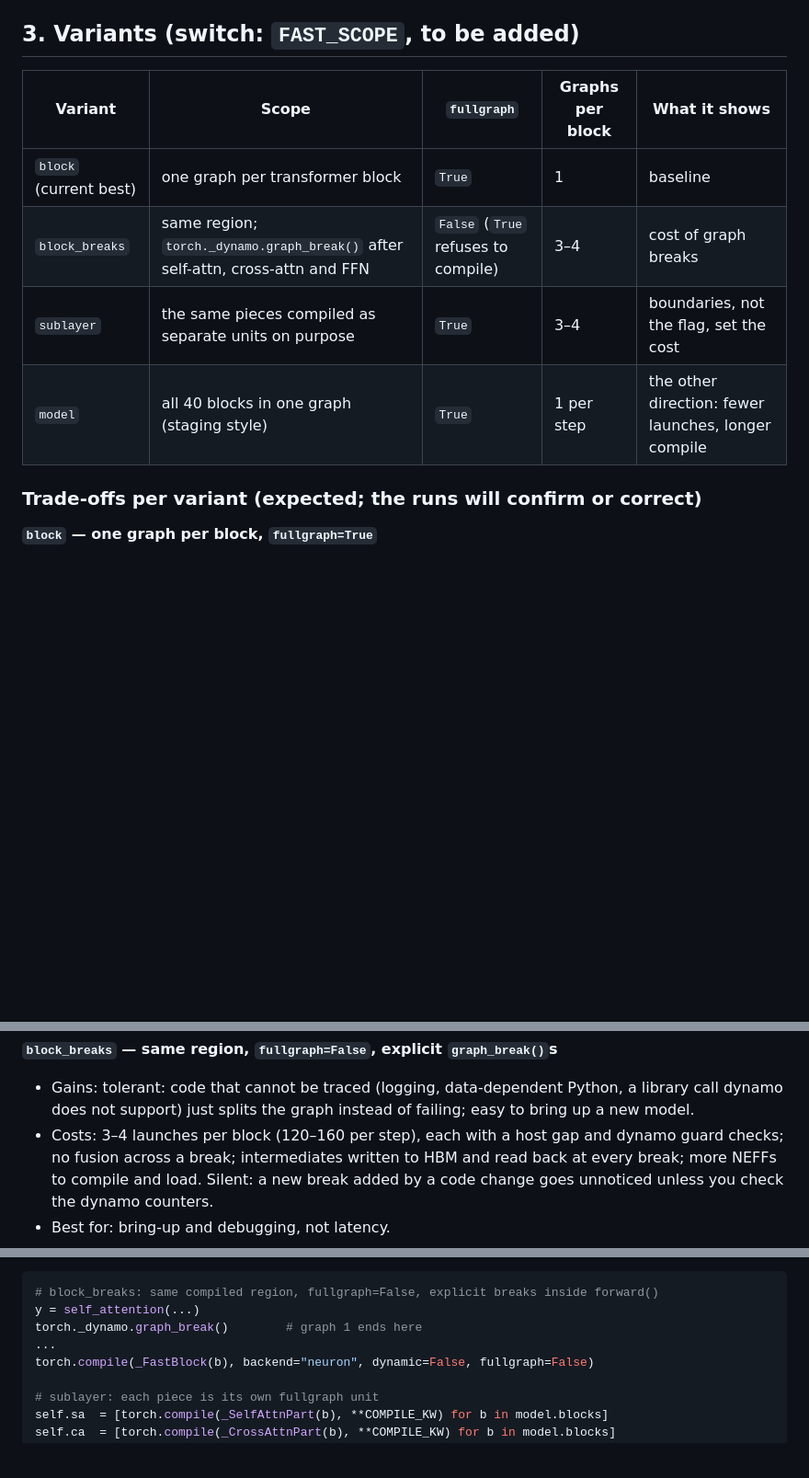
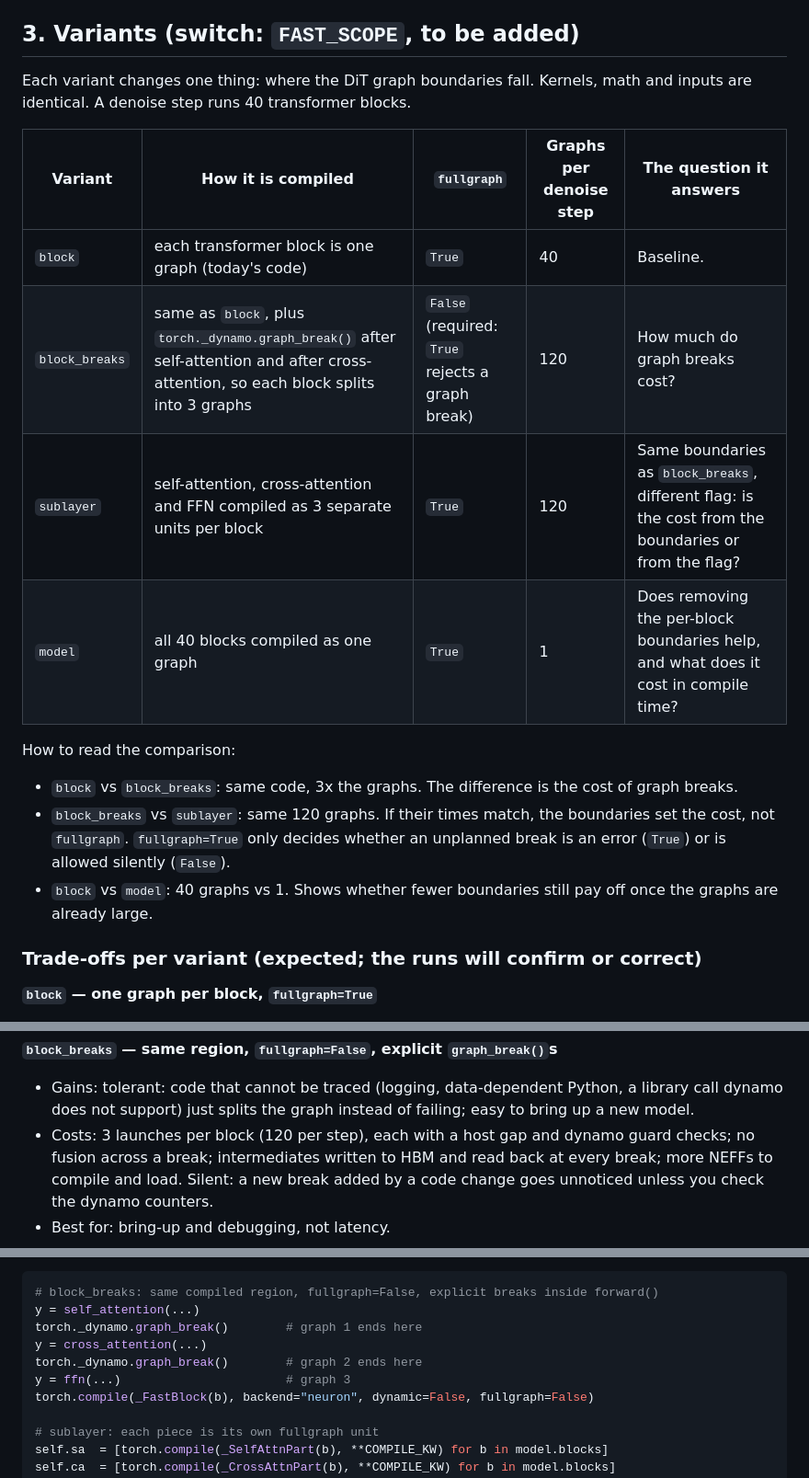
Before and after one commit to yahavb/wan2-i2v-14b, a Markdown page: docs/torch_compile_scope.md, 3 parts joined by grey strips. Shown at 92% size. Rendered like a GitHub page; blank space fills up the shorter version.

Commit message:
docs: clearer variants table (graphs per step, the question each variant answers)

```diff
--- a/docs/torch_compile_scope.md
+++ b/docs/torch_compile_scope.md
@@ -59,12 +59,25 @@ The VAE (`models/vae_static21.py:40, 316-317`) and the text encoder
 
 ## 3. Variants (switch: `FAST_SCOPE`, to be added)
 
-| Variant | Scope | `fullgraph` | Graphs per block | What it shows |
+Each variant changes one thing: where the DiT graph boundaries fall. Kernels, math and
+inputs are identical. A denoise step runs 40 transformer blocks.
+
+| Variant | How it is compiled | `fullgraph` | Graphs per denoise step | The question it answers |
 |---|---|---|---|---|
-| `block` (current best) | one graph per transformer block | `True` | 1 | baseline |
-| `block_breaks` | same region; `torch._dynamo.graph_break()` after self-attn, cross-attn and FFN | `False` (`True` refuses to compile) | 3–4 | cost of graph breaks |
-| `sublayer` | the same pieces compiled as separate units on purpose | `True` | 3–4 | boundaries, not the flag, set the cost |
-| `model` | all 40 blocks in one graph (staging style) | `True` | 1 per step | the other direction: fewer launches, longer compile |
+| `block` | each transformer block is one graph (today's code) | `True` | 40 | Baseline. |
+| `block_breaks` | same as `block`, plus `torch._dynamo.graph_break()` after self-attention and after cross-attention, so each block splits into 3 graphs | `False` (required: `True` rejects a graph break) | 120 | How much do graph breaks cost? |
+| `sublayer` | self-attention, cross-attention and FFN compiled as 3 separate units per block | `True` | 120 | Same boundaries as `block_breaks`, different flag: is the cost from the boundaries or from the flag? |
+| `model` | all 40 blocks compiled as one graph | `True` | 1 | Does removing the per-block boundaries help, and what does it cost in compile time? |
+
+How to read the comparison:
+
+- `block` vs `block_breaks`: same code, 3x the graphs. The difference is the cost of graph
+  breaks.
+- `block_breaks` vs `sublayer`: same 120 graphs. If their times match, the boundaries set the
+  cost, not `fullgraph`. `fullgraph=True` only decides whether an unplanned break is an error
+  (`True`) or is allowed silently (`False`).
+- `block` vs `model`: 40 graphs vs 1. Shows whether fewer boundaries still pay off once the
+  graphs are already large.
 
 ### Trade-offs per variant (expected; the runs will confirm or correct)
 
@@ -80,7 +93,7 @@ The VAE (`models/vae_static21.py:40, 316-317`) and the text encoder
 - Gains: tolerant: code that cannot be traced (logging, data-dependent Python, a library
   call dynamo does not support) just splits the graph instead of failing; easy to bring up
   a new model.
-- Costs: 3–4 launches per block (120–160 per step), each with a host gap and dynamo guard
+- Costs: 3 launches per block (120 per step), each with a host gap and dynamo guard
   checks; no fusion across a break; intermediates written to HBM and read back at every
   break; more NEFFs to compile and load. Silent: a new break added by a code change goes
   unnoticed unless you check the dynamo counters.
@@ -119,7 +132,9 @@ Planned code difference (shown side by side once implemented):
 # block_breaks: same compiled region, fullgraph=False, explicit breaks inside forward()
 y = self_attention(...)
 torch._dynamo.graph_break()        # graph 1 ends here
-...
+y = cross_attention(...)
+torch._dynamo.graph_break()        # graph 2 ends here
+y = ffn(...)                       # graph 3
 torch.compile(_FastBlock(b), backend="neuron", dynamic=False, fullgraph=False)
 
 # sublayer: each piece is its own fullgraph unit
```
Also changed, not shown: other parts of docs/torch_compile_scope.md (+2 -2 lines).
